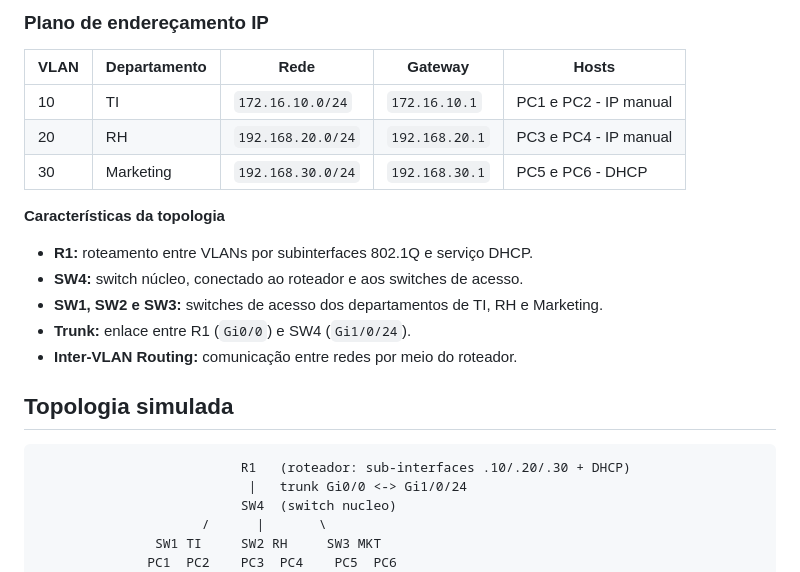
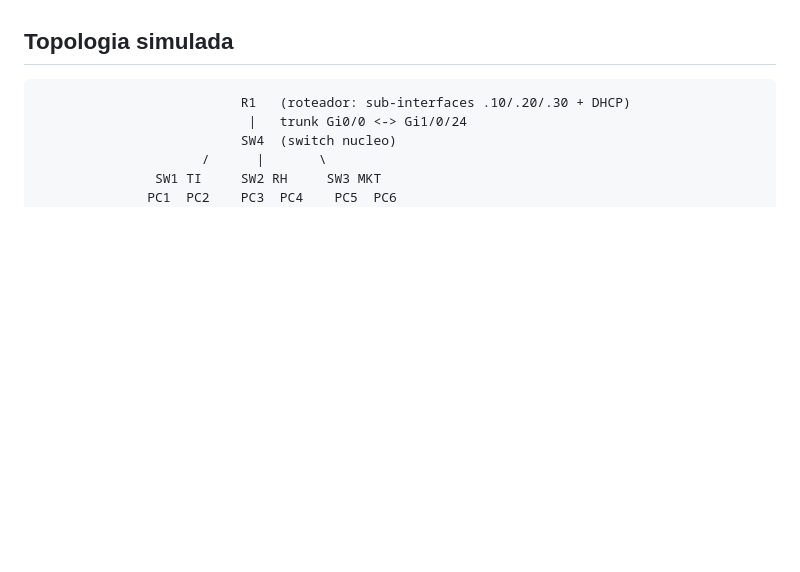
Before and after one commit to sandronsk1977-creator/V_Routing_DHCP, a Markdown page: README.md, the part around one of its changes. Drawn GitHub-style; blank space fills up the shorter version.

```diff
--- a/README.md
+++ b/README.md
@@ -94,17 +37,3 @@ flowchart TB
-### Plano de endereçamento IP
-
-| VLAN | Departamento | Rede | Gateway | Hosts |
-|---|---|---|---|---|
-| 10 | TI | `172.16.10.0/24` | `172.16.10.1` | PC1 e PC2 - IP manual |
-| 20 | RH | `192.168.20.0/24` | `192.168.20.1` | PC3 e PC4 - IP manual |
-| 30 | Marketing | `192.168.30.0/24` | `192.168.30.1` | PC5 e PC6 - DHCP |
-
-**Características da topologia**
-- **R1:** roteamento entre VLANs por subinterfaces 802.1Q e serviço DHCP.
-- **SW4:** switch núcleo, conectado ao roteador e aos switches de acesso.
-- **SW1, SW2 e SW3:** switches de acesso dos departamentos de TI, RH e Marketing.
-- **Trunk:** enlace entre R1 (`Gi0/0`) e SW4 (`Gi1/0/24`).
-- **Inter-VLAN Routing:** comunicação entre redes por meio do roteador.
 
 
 ## Topologia simulada
```
Also changed, not shown: other parts of README.md (+0 -57 lines).
